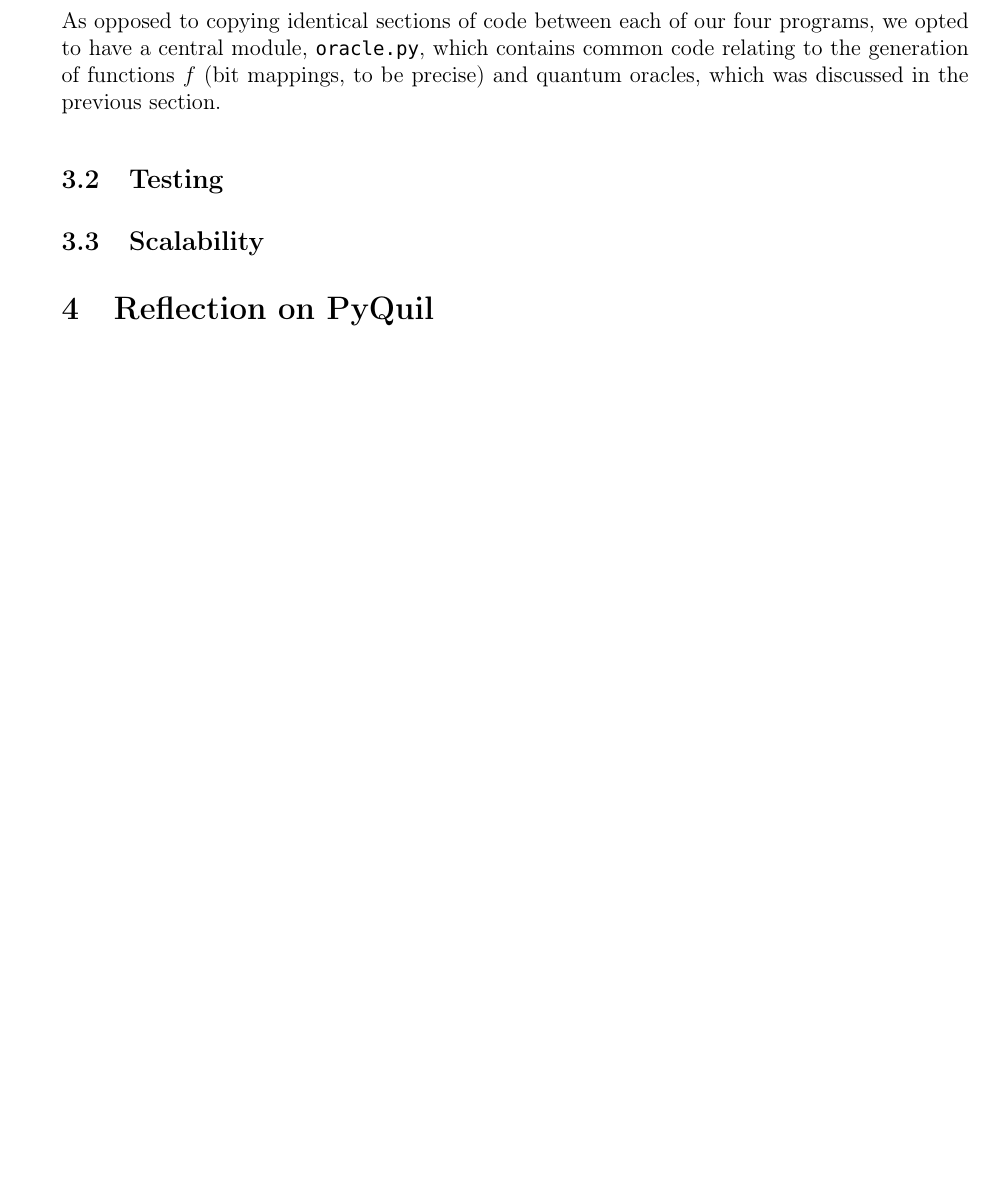
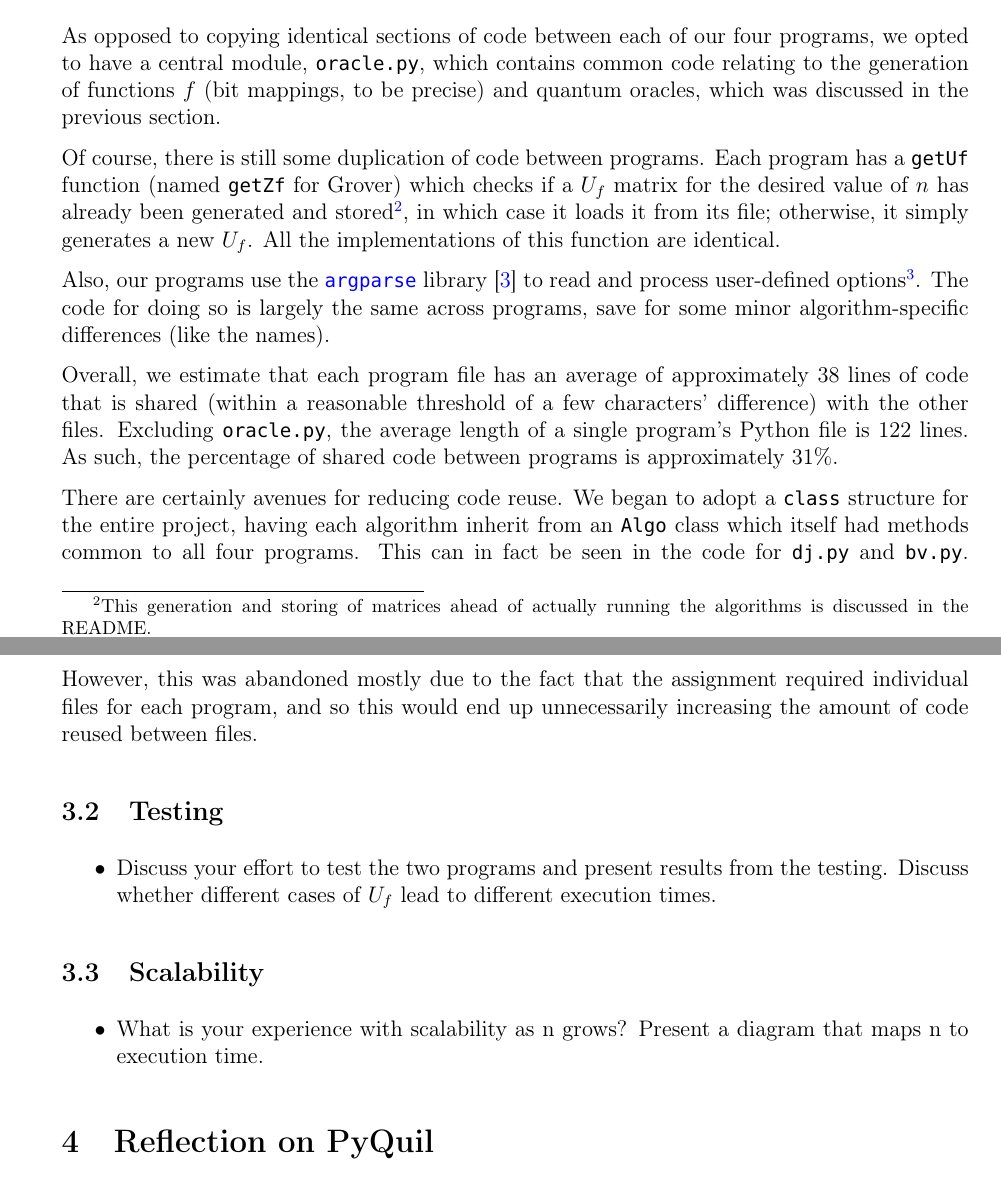
Before and after one commit to arjunr00/ucla-cs239-s20-qreative, a LaTeX problem sheet (HW1/report/report.tex): part of page 5 of 6 before the commit and two parts of pages 5 and 6 of 7 after it, the two joined at a grey line, cut so that both start at the same text, the shorter picture padded with empty space. The pictures show the PDF file HW1/report/report.pdf that the author committed with the source.

Commit message:
Addressed shared code point

```diff
--- a/HW1/report/report.tex
+++ b/HW1/report/report.tex
@@ -167,10 +175,36 @@ We have also taken care to maintain limited line lengths (keeping 80 characters
 \subsection{Shared code}
 As opposed to copying identical sections of code between each of our four programs, we opted to have a central module, \texttt{oracle.py}, which contains common code relating to the generation of functions $f$ (bit mappings, to be precise) and quantum oracles, which was discussed in the previous section.
 
+Of course, there is still some duplication of code between programs.
+Each program has a \texttt{getUf} function (named \texttt{getZf} for Grover) which checks if a $U_f$ matrix for the desired value of $n$ has already been generated and stored\footnote{This generation and storing of matrices ahead of actually running the algorithms is discussed in the README.},
+in which case it loads it from its file; otherwise, it simply generates a new $U_f$.
+All the implementations of this function are identical.
+
+Also, our programs use the \href{https://docs.python.org/3/library/argparse.html}{\texttt{argparse}} library \cite{python3} to read and process user-defined options\footnote{Also discussed in the README.}.
+The code for doing so is largely the same across programs, save for some minor algorithm-specific differences (like the names).
+
+Overall, we estimate that each program file has an average of approximately 38 lines of code that is shared (within a reasonable threshold of a few characters' difference) with the other files.
+Excluding \texttt{oracle.py}, the average length of a single program's Python file is 122 lines.
+As such, the percentage of shared code between programs is approximately 31\%.
+
+There are certainly avenues for reducing code reuse.
+We began to adopt a \texttt{class} structure for the entire project, having each algorithm inherit from an \texttt{Algo} class which itself had methods common to all four programs.
+This can in fact be seen in the code for \texttt{dj.py} and \texttt{bv.py}.
+However, this was abandoned mostly due to the fact that the assignment required individual files for each program, and so this would end up unnecessarily increasing the amount of code reused between files.
+
 \subsection{Testing}
+
+\begin{itemize}
+    \item Discuss your effort to test the two programs and present results from the testing.  Discuss whether different cases of $U_f$ lead to different execution times.
+\end{itemize}
 
 \subsection{Scalability}
 
+\begin{itemize}
+    \item What is your experience with scalability as n grows?  Present a diagram that maps n to execution time.
+\end{itemize}
+
 \section{Reflection on PyQuil}
 
-\subsection{Programming in PyQuil}
+\textbf{TODO: Answer the following:}
+\begin{itemize}
@@ -177,2 +217 @@ As opposed to copying identical sections of code between each of our four progra
 
-\subsection{Documentation}
```
Also changed, not shown: HW1/report/report.bib (+8 -0 lines), HW1/report/report.pdf, HW1/report/report.tex (19 more changed lines).
